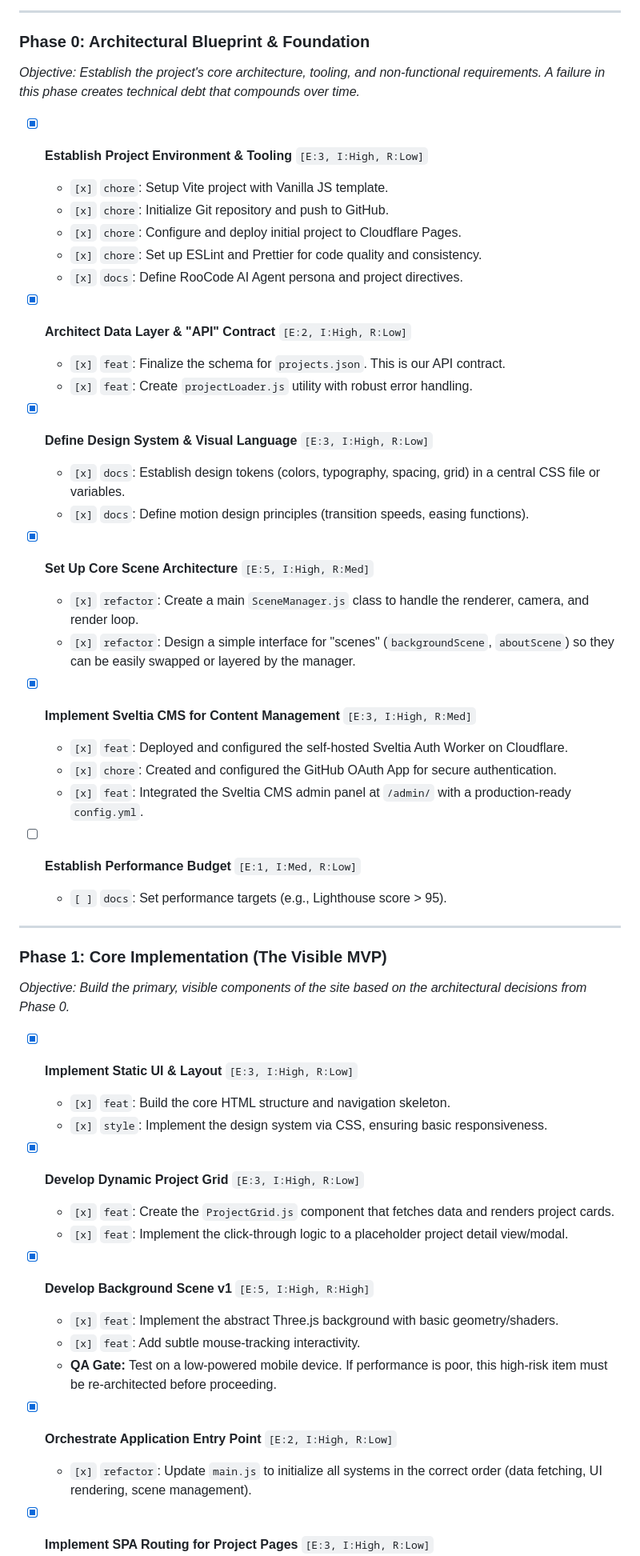
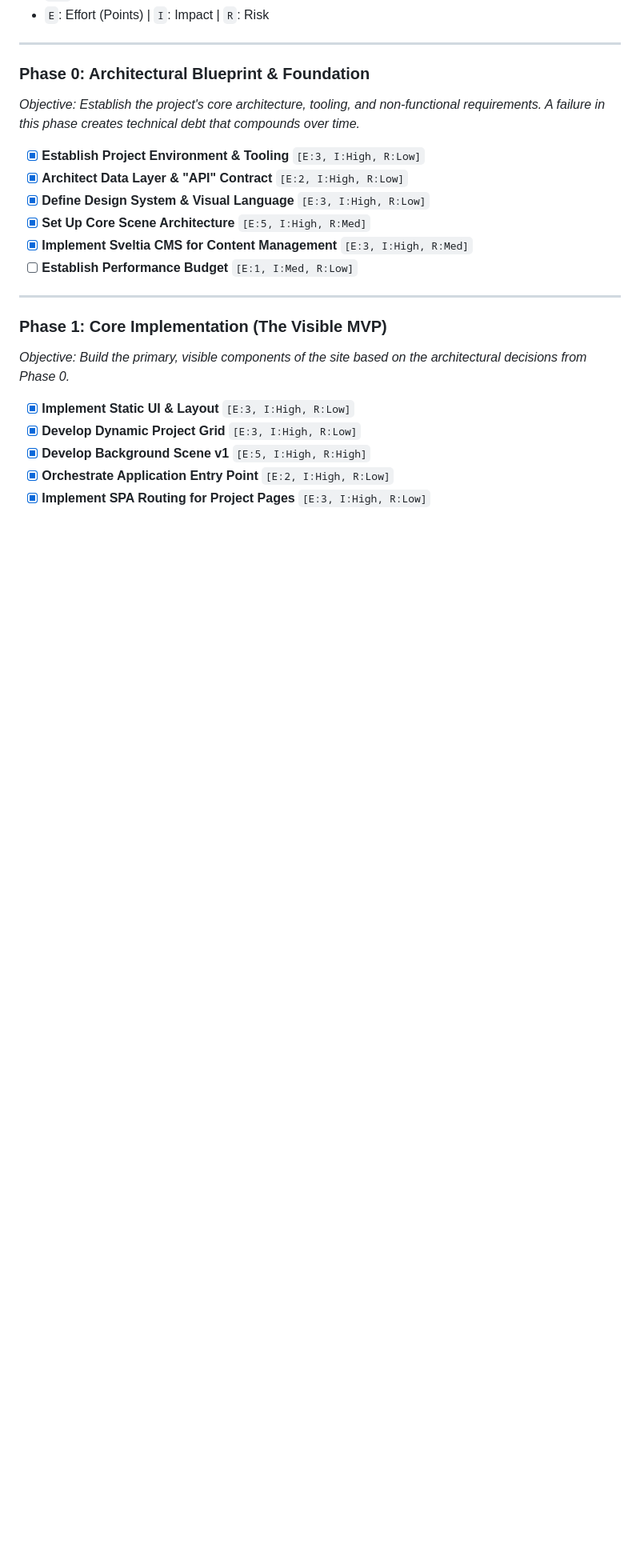
Before and after one commit to MatheusMeM/mnds_site, a Markdown page: roadmap.md, the part around one of its changes. Shown at 80% size. Drawn GitHub-style; blank space fills up the shorter version.

```diff
--- a/roadmap.md
+++ b/roadmap.md
@@ -14,31 +14,11 @@ This architectural blueprint outlines the development of the `mnds-site` portfol
 *Objective: Establish the project's core architecture, tooling, and non-functional requirements. A failure in this phase creates technical debt that compounds over time.*
 
 - [x] **Establish Project Environment & Tooling** `[E:3, I:High, R:Low]`
-    - `[x]` `chore`: Setup Vite project with Vanilla JS template.
-    - `[x]` `chore`: Initialize Git repository and push to GitHub.
-    - `[x]` `chore`: Configure and deploy initial project to Cloudflare Pages.
-    - `[x]` `chore`: Set up ESLint and Prettier for code quality and consistency.
-    - `[x]` `docs`: Define RooCode AI Agent persona and project directives.
-
 - [x] **Architect Data Layer & "API" Contract** `[E:2, I:High, R:Low]`
-    - `[x]` `feat`: Finalize the schema for `projects.json`. This is our API contract.
-    - `[x]` `feat`: Create `projectLoader.js` utility with robust error handling.
-
 - [x] **Define Design System & Visual Language** `[E:3, I:High, R:Low]`
-    - `[x]` `docs`: Establish design tokens (colors, typography, spacing, grid) in a central CSS file or variables.
-    - `[x]` `docs`: Define motion design principles (transition speeds, easing functions).
-
 - [x] **Set Up Core Scene Architecture** `[E:5, I:High, R:Med]`
-    - `[x]` `refactor`: Create a main `SceneManager.js` class to handle the renderer, camera, and render loop.
-    - `[x]` `refactor`: Design a simple interface for "scenes" (`backgroundScene`, `aboutScene`) so they can be easily swapped or layered by the manager.
-
 - [x] **Implement Sveltia CMS for Content Management** `[E:3, I:High, R:Med]`
-    - `[x]` `feat`: Deployed and configured the self-hosted Sveltia Auth Worker on Cloudflare.
-    - `[x]` `chore`: Created and configured the GitHub OAuth App for secure authentication.
-    - `[x]` `feat`: Integrated the Sveltia CMS admin panel at `/admin/` with a production-ready `config.yml`.
-
 - [ ] **Establish Performance Budget** `[E:1, I:Med, R:Low]`
-    - `[ ]` `docs`: Set performance targets (e.g., Lighthouse score > 95).
 
 ---
 
@@ -47,19 +27,7 @@ This architectural blueprint outlines the development of the `mnds-site` portfol
 *Objective: Build the primary, visible components of the site based on the architectural decisions from Phase 0.*
 
 - [x] **Implement Static UI & Layout** `[E:3, I:High, R:Low]`
-    - `[x]` `feat`: Build the core HTML structure and navigation skeleton.
-    - `[x]` `style`: Implement the design system via CSS, ensuring basic responsiveness.
-
 - [x] **Develop Dynamic Project Grid** `[E:3, I:High, R:Low]`
-    - `[x]` `feat`: Create the `ProjectGrid.js` component that fetches data and renders project cards.
-    - `[x]` `feat`: Implement the click-through logic to a placeholder project detail view/modal.
-
 - [x] **Develop Background Scene v1** `[E:5, I:High, R:High]`
-    - `[x]` `feat`: Implement the abstract Three.js background with basic geometry/shaders.
-    - `[x]` `feat`: Add subtle mouse-tracking interactivity.
-    - **QA Gate:** Test on a low-powered mobile device. If performance is poor, this high-risk item must be re-architected before proceeding.
-
 - [x] **Orchestrate Application Entry Point** `[E:2, I:High, R:Low]`
-    - `[x]` `refactor`: Update `main.js` to initialize all systems in the correct order (data fetching, UI rendering, scene management).
-
 - [x] **Implement SPA Routing for Project Pages** `[E:3, I:High, R:Low]`
```
Also changed, not shown: other parts of roadmap.md (+11 -21 lines), README.md (+17 -40 lines).
